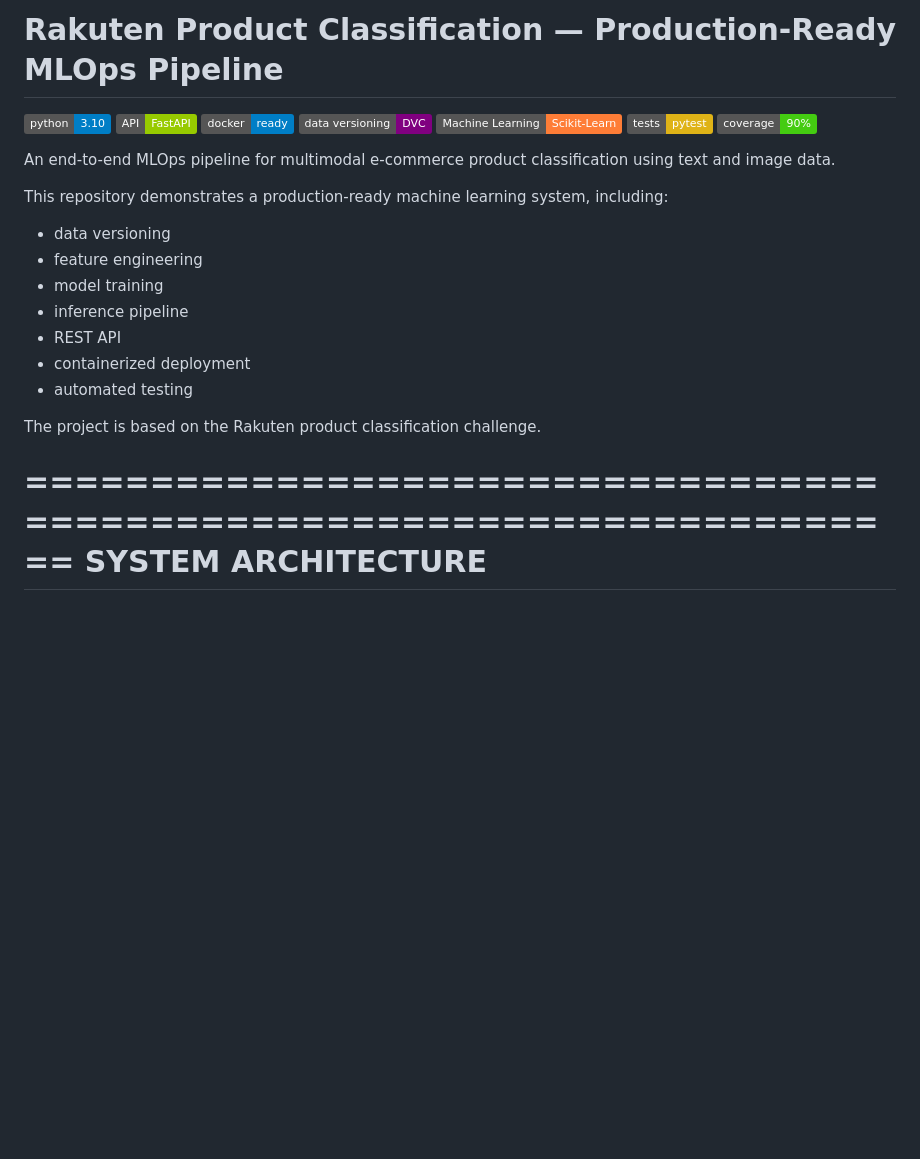
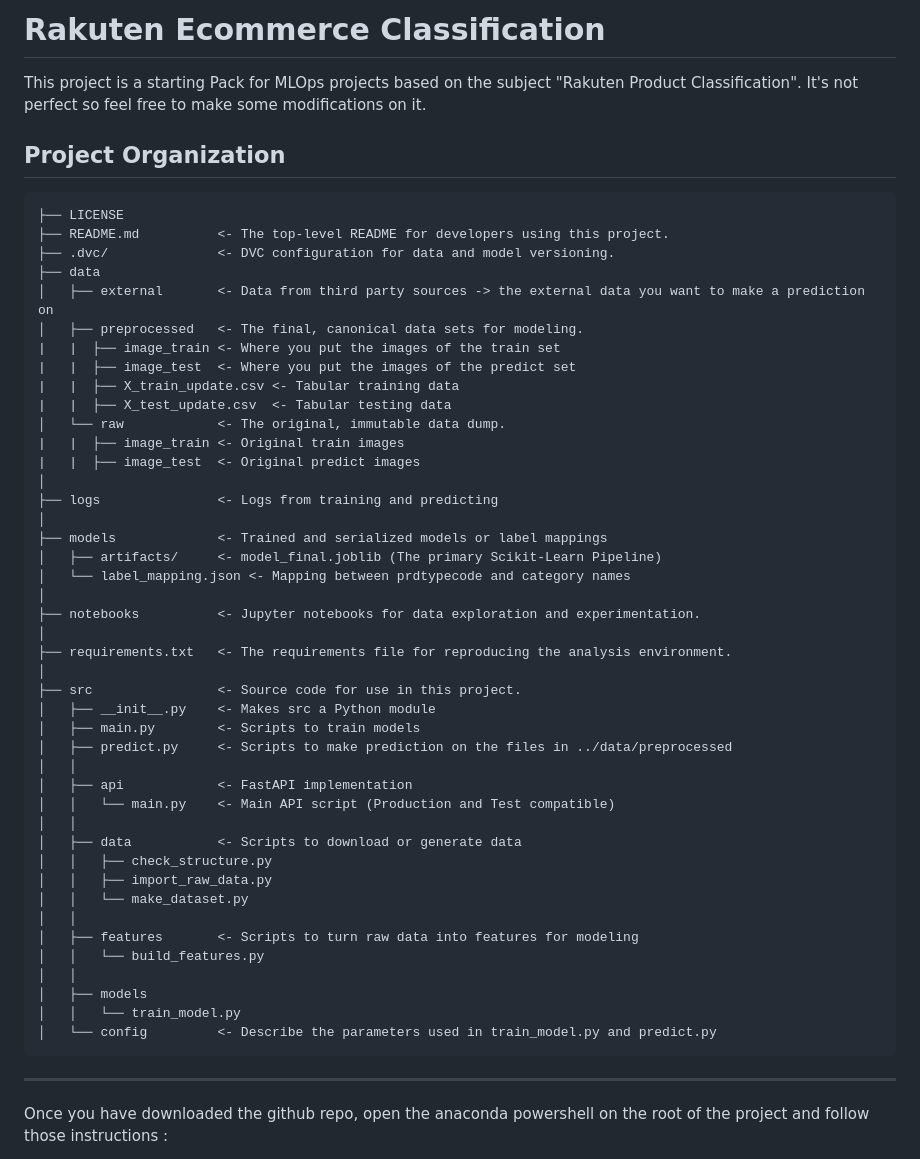
Before and after one commit to akiroussama/projetMLOPS_ecomerce, a Markdown page: README.md, the part around one of its changes. Drawn GitHub-style; badges without logos; blank space fills up the shorter version.

```diff
--- a/README.md
+++ b/README.md
@@ -1,27 +1,56 @@
-# Rakuten Product Classification — Production-Ready MLOps Pipeline
+Rakuten Ecommerce Classification
+==============================
 
-![Python](https://img.shields.io/badge/python-3.10-blue)
-![FastAPI](https://img.shields.io/badge/API-FastAPI-green)
-![Docker](https://img.shields.io/badge/docker-ready-blue)
-![DVC](https://img.shields.io/badge/data%20versioning-DVC-purple)
-![ML](https://img.shields.io/badge/Machine%20Learning-Scikit--Learn-orange)
-![Tests](https://img.shields.io/badge/tests-pytest-yellow)
-![Coverage](https://img.shields.io/badge/coverage-90%25-brightgreen)
+This project is a starting Pack for MLOps projects based on the subject "Rakuten Product Classification". It's not perfect so feel free to make some modifications on it.
 
-An end-to-end MLOps pipeline for multimodal e-commerce product classification using text and image data.
+Project Organization
+------------
 
-This repository demonstrates a production-ready machine learning system, including:
-- data versioning
-- feature engineering
-- model training
-- inference pipeline
-- REST API
-- containerized deployment
-- automated testing
+    ├── LICENSE
+    ├── README.md          <- The top-level README for developers using this project.
+    ├── .dvc/              <- DVC configuration for data and model versioning.
+    ├── data
+    │   ├── external       <- Data from third party sources -> the external data you want to make a prediction on
+    │   ├── preprocessed   <- The final, canonical data sets for modeling.
+    |   |  ├── image_train <- Where you put the images of the train set
+    |   |  ├── image_test  <- Where you put the images of the predict set
+    |   |  ├── X_train_update.csv <- Tabular training data
+    |   |  ├── X_test_update.csv  <- Tabular testing data
+    │   └── raw            <- The original, immutable data dump.
+    |   |  ├── image_train <- Original train images
+    |   |  ├── image_test  <- Original predict images
+    │
+    ├── logs               <- Logs from training and predicting
+    │
+    ├── models             <- Trained and serialized models or label mappings
+    │   ├── artifacts/     <- model_final.joblib (The primary Scikit-Learn Pipeline)
+    │   └── label_mapping.json <- Mapping between prdtypecode and category names
+    │
+    ├── notebooks          <- Jupyter notebooks for data exploration and experimentation.
+    │
+    ├── requirements.txt   <- The requirements file for reproducing the analysis environment.
+    │
+    ├── src                <- Source code for use in this project.
+    │   ├── __init__.py    <- Makes src a Python module
+    │   ├── main.py        <- Scripts to train models
+    │   ├── predict.py     <- Scripts to make prediction on the files in ../data/preprocessed
+    │   │
+    │   ├── api            <- FastAPI implementation
+    │   │   └── main.py    <- Main API script (Production and Test compatible)
+    │   │
+    │   ├── data           <- Scripts to download or generate data
+    │   │   ├── check_structure.py
+    │   │   ├── import_raw_data.py
+    │   │   └── make_dataset.py
+    │   │
+    │   ├── features       <- Scripts to turn raw data into features for modeling
+    │   │   └── build_features.py
+    │   │
+    │   ├── models
+    │   │   └── train_model.py
+    │   └── config         <- Describe the parameters used in train_model.py and predict.py
 
-The project is based on the Rakuten product classification challenge.
+--------
 
-======================================================================
-SYSTEM ARCHITECTURE
-======================================================================
+Once you have downloaded the github repo, open the anaconda powershell on the root of the project and follow those instructions :
 
```
Also changed, not shown: other parts of README.md (+71 -411 lines).
